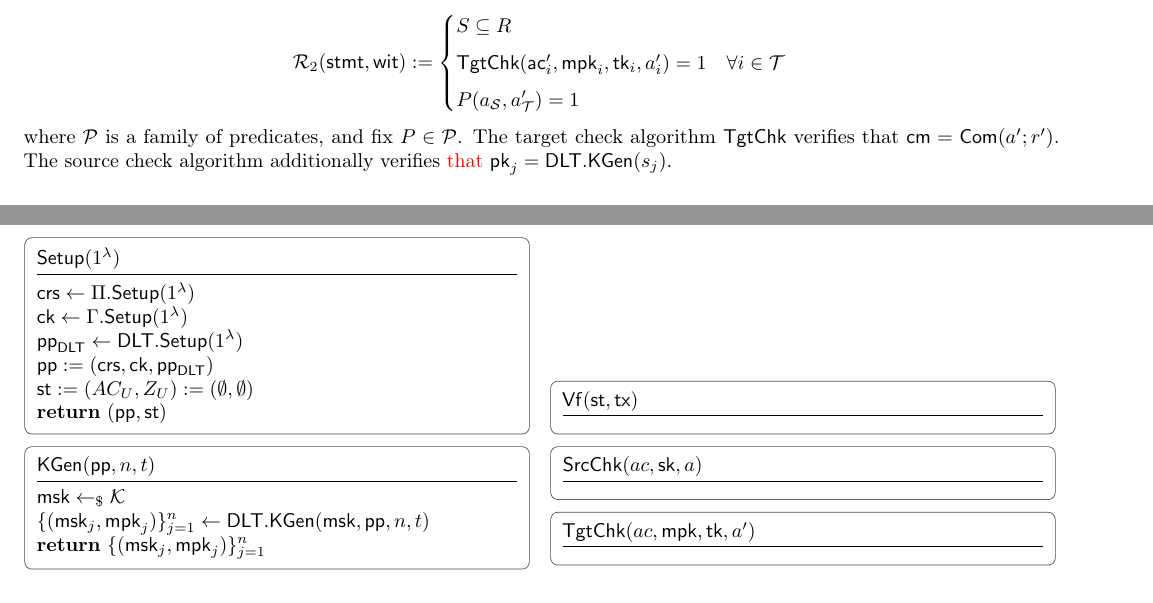
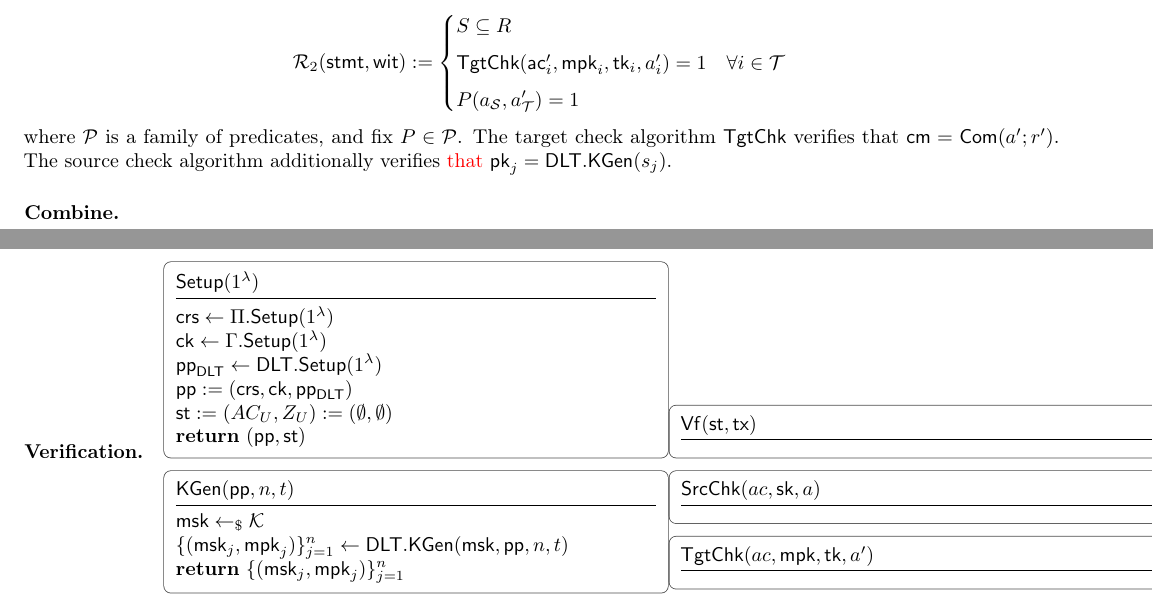
Before and after one commit to yamabiiko/crosschain-dex, a LaTeX document (crosschain-dex.tex, which reads threshold_ringct.tex): two parts of pages 10 and 11 of 12, joined at a grey line, cut so that both start at the same text. Compiled offline with pdfLaTeX.

Commit message:
test commit

```diff
--- a/threshold_ringct.tex
+++ b/threshold_ringct.tex
@@ -150,9 +150,9 @@ P(a_{\mathcal{S}}, a'_{\mathcal{T}}) = 1
 \]
 where $\mathcal{P}$ is a family of predicates, and fix $P \in \mathcal{P}$. The target check algorithm $\mathsf{TgtChk}$ verifies that $\mathsf{cm} = \mathsf{Com}(a'; r')$. The {source check algorithm} additionally verifies \textcolor{red}{that} $\mathsf{pk}_j = \mathsf{DLT.KGen}(s_j)$.
 
-% \paragraph{Combine.}
+\paragraph{Combine.}
 
-% \paragraph{Verification.}
+\paragraph{Verification.}
 
 
 
```
